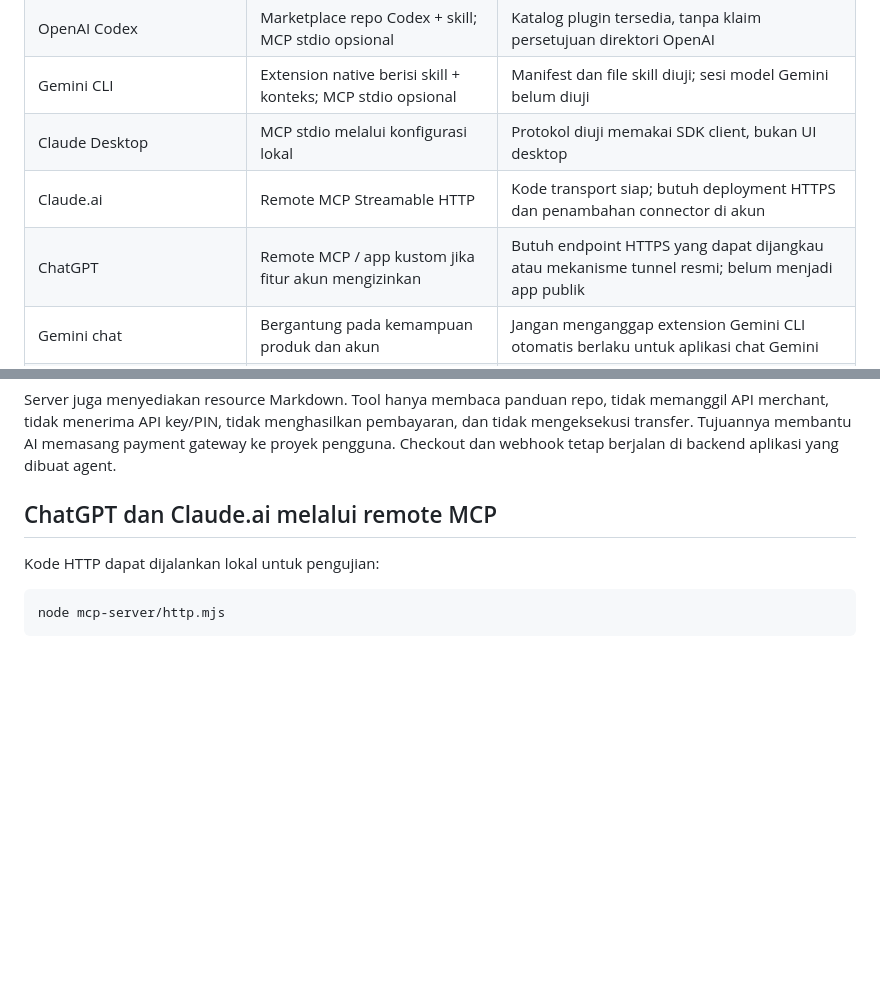
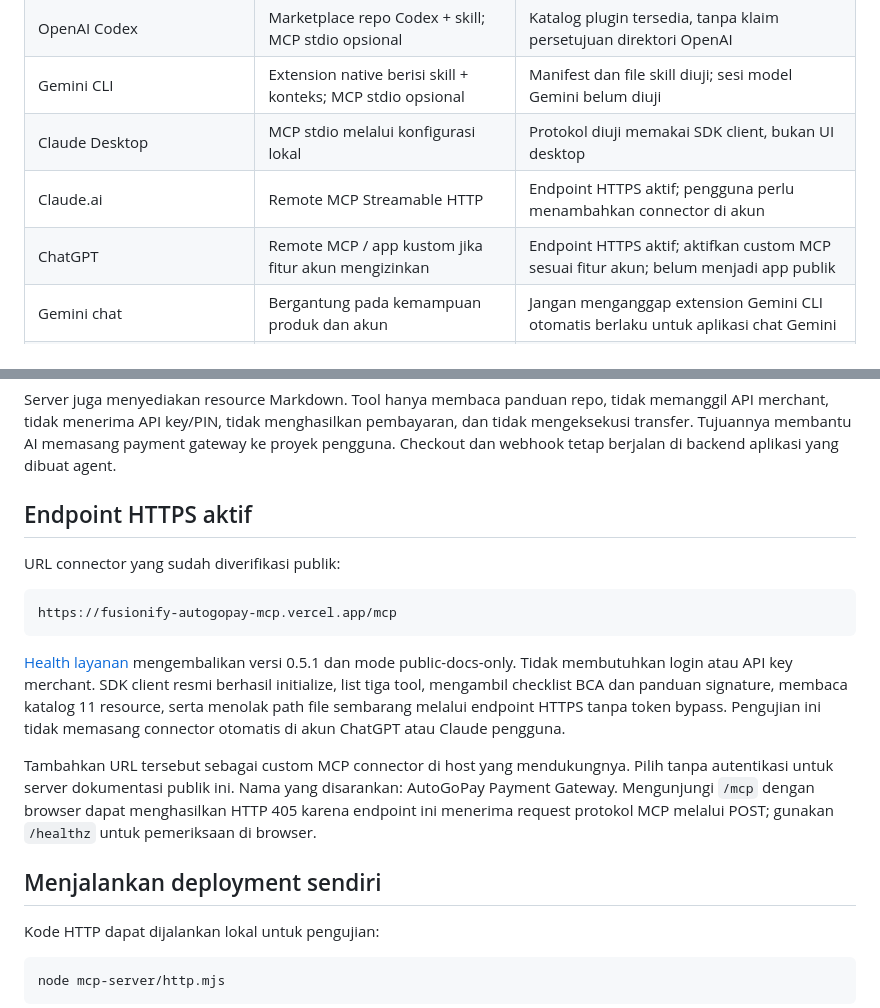
Before and after one commit to FUSIONIFY-ID/autogopay-payment-gateway, a Markdown page: docs/ai-connectors.md, 2 parts joined by grey strips. Rendered like a GitHub page; blank space fills up the shorter version.

````diff
--- a/docs/ai-connectors.md
+++ b/docs/ai-connectors.md
@@ -8,8 +8,8 @@ Ada tiga cara pemasangan. Skill memberi alur kerja ke coding agent, plugin membu
 | OpenAI Codex | Marketplace repo Codex + skill; MCP stdio opsional | Katalog plugin tersedia, tanpa klaim persetujuan direktori OpenAI |
 | Gemini CLI | Extension native berisi skill + konteks; MCP stdio opsional | Manifest dan file skill diuji; sesi model Gemini belum diuji |
 | Claude Desktop | MCP stdio melalui konfigurasi lokal | Protokol diuji memakai SDK client, bukan UI desktop |
-| Claude.ai | Remote MCP Streamable HTTP | Kode transport siap; butuh deployment HTTPS dan penambahan connector di akun |
-| ChatGPT | Remote MCP / app kustom jika fitur akun mengizinkan | Butuh endpoint HTTPS yang dapat dijangkau atau mekanisme tunnel resmi; belum menjadi app publik |
+| Claude.ai | Remote MCP Streamable HTTP | Endpoint HTTPS aktif; pengguna perlu menambahkan connector di akun |
+| ChatGPT | Remote MCP / app kustom jika fitur akun mengizinkan | Endpoint HTTPS aktif; aktifkan custom MCP sesuai fitur akun; belum menjadi app publik |
 | Gemini chat | Bergantung pada kemampuan produk dan akun | Jangan menganggap extension Gemini CLI otomatis berlaku untuk aplikasi chat Gemini |
 | Cursor, VS Code, OpenCode, Qoder, Kiro dan agent lain | Skill melalui skills CLI, atau konfigurasi MCP yang didukung host | Verifikasi format konfigurasi dan transport pada versi host masing-masing |
 
@@ -55,7 +55,20 @@ Tool yang tersedia:
 
 Server juga menyediakan resource Markdown. Tool hanya membaca panduan repo, tidak memanggil API merchant, tidak menerima API key/PIN, tidak menghasilkan pembayaran, dan tidak mengeksekusi transfer. Tujuannya membantu AI memasang payment gateway ke proyek pengguna. Checkout dan webhook tetap berjalan di backend aplikasi yang dibuat agent.
 
-## ChatGPT dan Claude.ai melalui remote MCP
+## Endpoint HTTPS aktif
+
+URL connector yang sudah diverifikasi publik:
+
+```text
+https://fusionify-autogopay-mcp.vercel.app/mcp
+```
+
+[Health layanan](https://fusionify-autogopay-mcp.vercel.app/healthz) mengembalikan versi 0.5.1 dan mode public-docs-only. Tidak membutuhkan login atau API key merchant. SDK client resmi berhasil initialize, list tiga tool, mengambil checklist BCA dan panduan signature, membaca katalog 11 resource, serta menolak path file sembarang melalui endpoint HTTPS tanpa token bypass. Pengujian ini tidak memasang connector otomatis di akun ChatGPT atau Claude pengguna.
+
+Tambahkan URL tersebut sebagai custom MCP connector di host yang mendukungnya. Pilih tanpa autentikasi untuk server dokumentasi publik ini. Nama yang disarankan: AutoGoPay Payment Gateway. Mengunjungi `/mcp` dengan browser dapat menghasilkan HTTP 405 karena endpoint ini menerima request protokol MCP melalui POST; gunakan `/healthz` untuk pemeriksaan di browser.
+
+## Menjalankan deployment sendiri
+
 
 Kode HTTP dapat dijalankan lokal untuk pengujian:
 
````
Also changed, not shown: README.md (+1 -1 lines), docs/https-verification.md (added, +15 -0 lines).
